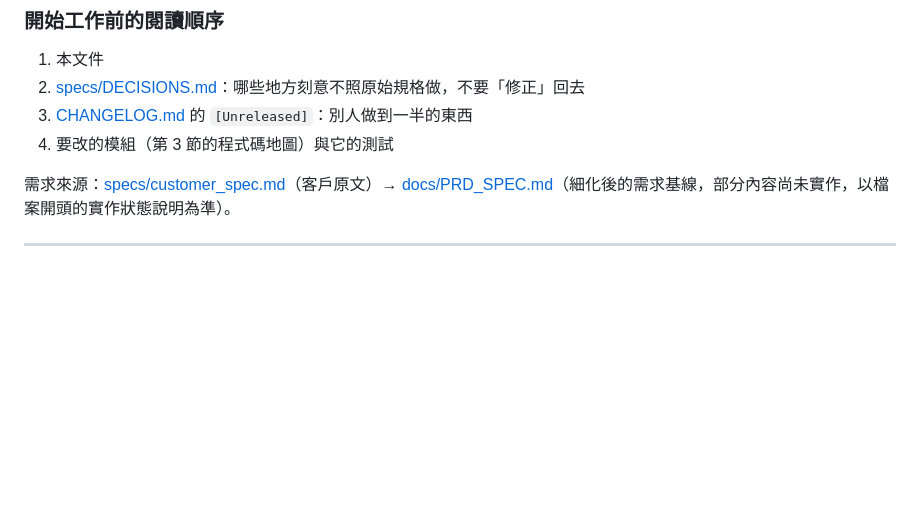
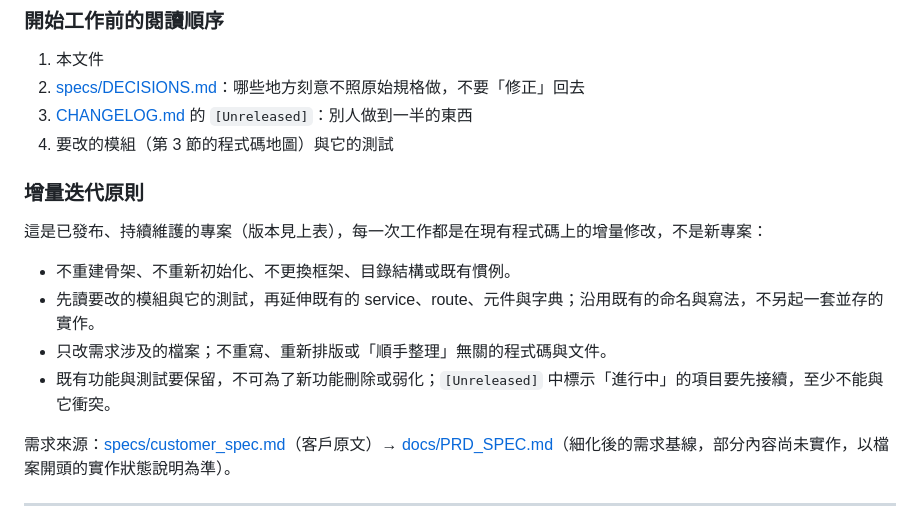
Before and after one commit to NatasChen/killtix, a Markdown page: AGENTS.md, the part around the change. Rendered like a GitHub page; blank space fills up the shorter version.

```diff
--- a/AGENTS.md
+++ b/AGENTS.md
@@ -25,6 +25,15 @@
 2. [specs/DECISIONS.md](specs/DECISIONS.md)：哪些地方刻意不照原始規格做，不要「修正」回去
 3. [CHANGELOG.md](CHANGELOG.md) 的 `[Unreleased]`：別人做到一半的東西
 4. 要改的模組（第 3 節的程式碼地圖）與它的測試
+
+### 增量迭代原則
+
+這是已發布、持續維護的專案（版本見上表），每一次工作都是在現有程式碼上的增量修改，不是新專案：
+
+- 不重建骨架、不重新初始化、不更換框架、目錄結構或既有慣例。
+- 先讀要改的模組與它的測試，再延伸既有的 service、route、元件與字典；沿用既有的命名與寫法，不另起一套並存的實作。
+- 只改需求涉及的檔案；不重寫、重新排版或「順手整理」無關的程式碼與文件。
+- 既有功能與測試要保留，不可為了新功能刪除或弱化；`[Unreleased]` 中標示「進行中」的項目要先接續，至少不能與它衝突。
 
 需求來源：[specs/customer_spec.md](specs/customer_spec.md)（客戶原文）→ [docs/PRD_SPEC.md](docs/PRD_SPEC.md)（細化後的需求基線，部分內容尚未實作，以檔案開頭的實作狀態說明為準）。
 
```
Also changed, not shown: CHANGELOG.md (+4 -0 lines), README.md (+1 -1 lines).
